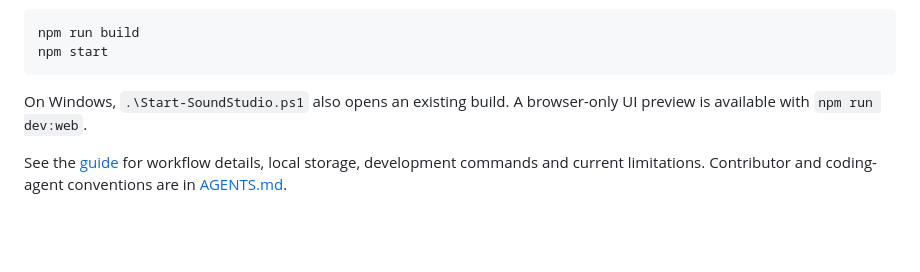
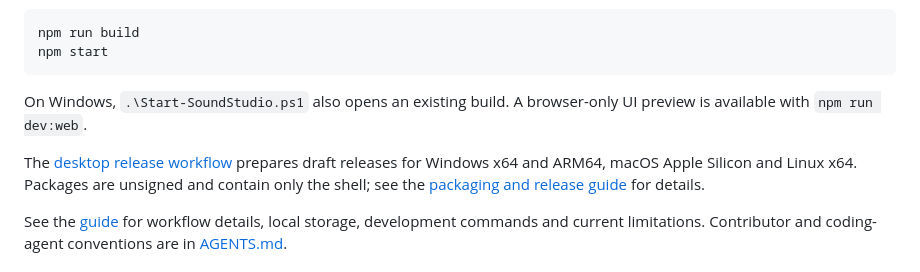
Before and after one commit to rwrife/SoundStudio, a Markdown page: README.md, the part around the change. Drawn GitHub-style; blank space fills up the shorter version.

Commit message:
Align desktop icon and add cross-platform release workflow
Co-authored-by: Copilot App <223556219+Copilot@users.noreply.github.com>

```diff
--- a/README.md
+++ b/README.md
@@ -61,6 +61,8 @@ npm start
 
 On Windows, `.\Start-SoundStudio.ps1` also opens an existing build. A browser-only UI preview is available with `npm run dev:web`.
 
+The [desktop release workflow](.github/workflows/release.yml) prepares draft releases for Windows x64 and ARM64, macOS Apple Silicon and Linux x64. Packages are unsigned and contain only the shell; see the [packaging and release guide](GUIDE.md#desktop-packages-and-releases) for details.
+
 See the [guide](GUIDE.md) for workflow details, local storage, development commands and current limitations. Contributor and coding-agent conventions are in [AGENTS.md](AGENTS.md).
 
 ## Future directions
```
Also changed, not shown: GUIDE.md (+13 -1 lines), build/icon.png (added), 7 other files.
